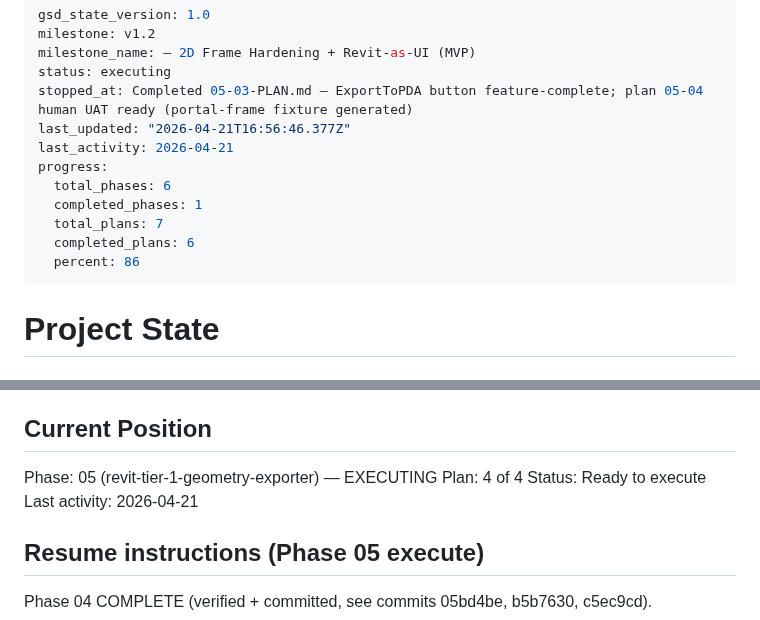
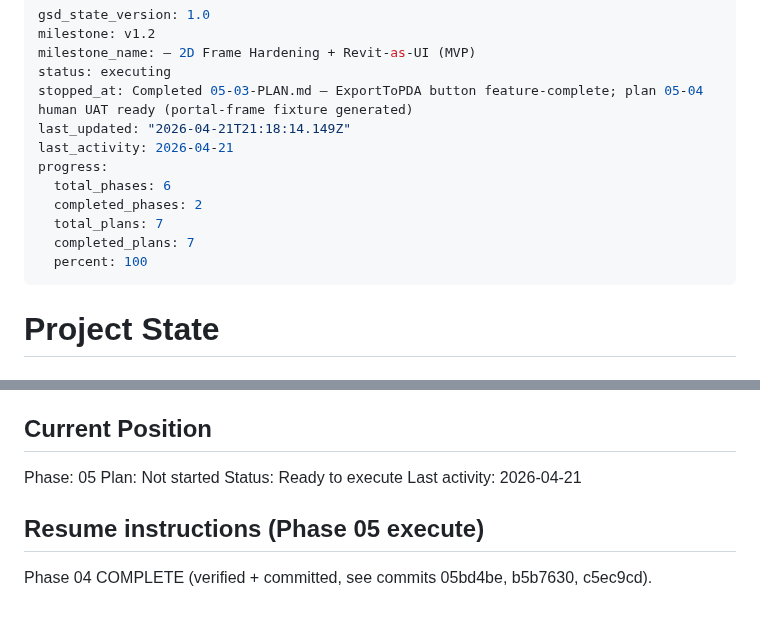
Before and after one commit to PDA-structure/PDA_Project, a Markdown page: .planning/STATE.md, 2 parts joined by grey strips. Drawn GitHub-style.

Commit message:
docs(phase-05): complete phase execution — all REVIT-T1 requirements verified PASS

```diff
--- a/.planning/STATE.md
+++ b/.planning/STATE.md
@@ -4,14 +4,14 @@ milestone: v1.2
 milestone_name: — 2D Frame Hardening + Revit-as-UI (MVP)
 status: executing
 stopped_at: Completed 05-03-PLAN.md — ExportToPDA button feature-complete; plan 05-04 human UAT ready (portal-frame fixture generated)
-last_updated: "2026-04-21T16:56:46.377Z"
+last_updated: "2026-04-21T21:18:14.149Z"
 last_activity: 2026-04-21
 progress:
   total_phases: 6
-  completed_phases: 1
+  completed_phases: 2
   total_plans: 7
-  completed_plans: 6
-  percent: 86
+  completed_plans: 7
+  percent: 100
 ---
 
 # Project State
@@ -25,8 +25,8 @@ See: .planning/PROJECT.md (updated 2026-04-19 — v1.2 milestone started)
 
 ## Current Position
 
-Phase: 05 (revit-tier-1-geometry-exporter) — EXECUTING
-Plan: 4 of 4
+Phase: 05
+Plan: Not started
 Status: Ready to execute
 Last activity: 2026-04-21
 
```
Also changed, not shown: 1 other file.
